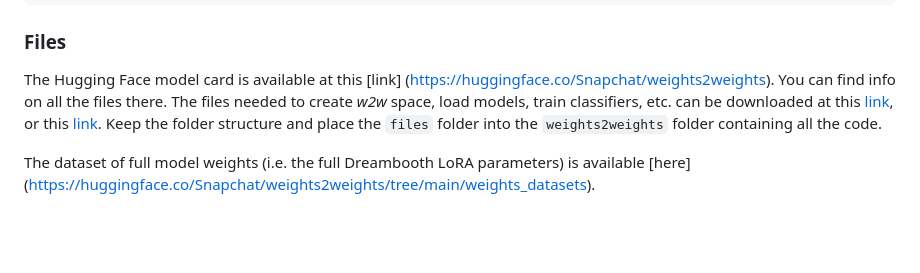
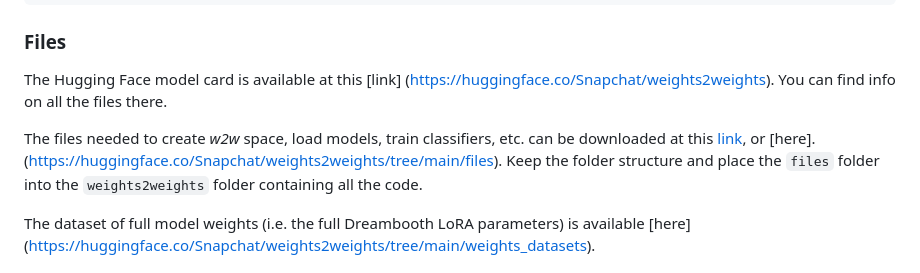
Before and after one commit to snap-research/weights2weights, a Markdown page: README.md, the part around the change. Drawn GitHub-style; blank space fills up the shorter version.

```diff
--- a/README.md
+++ b/README.md
@@ -21,7 +21,8 @@ $ pip install -r requirements.txt
 
 ### Files
 The Hugging Face model card is available at this [link] (https://huggingface.co/Snapchat/weights2weights). You can find info on all the files there.
-The files needed to create *w2w* space, load models, train classifiers, etc. can be downloaded at this [link](https://drive.google.com/file/d/1W1_klpdeCZr5b0Kdp7SaS7veDV2ZzfbB/view?usp=sharing), or this [link](https://huggingface.co/Snapchat/weights2weights/tree/main/files). Keep the folder structure and place the `files` folder into the `weights2weights` folder containing all the code.
+
+The files needed to create *w2w* space, load models, train classifiers, etc. can be downloaded at this [link](https://drive.google.com/file/d/1W1_klpdeCZr5b0Kdp7SaS7veDV2ZzfbB/view?usp=sharing), or [here].(https://huggingface.co/Snapchat/weights2weights/tree/main/files). Keep the folder structure and place the `files` folder into the `weights2weights` folder containing all the code.
 
 The dataset of full model weights (i.e. the full Dreambooth LoRA parameters) is available [here] (https://huggingface.co/Snapchat/weights2weights/tree/main/weights_datasets).
 
```
